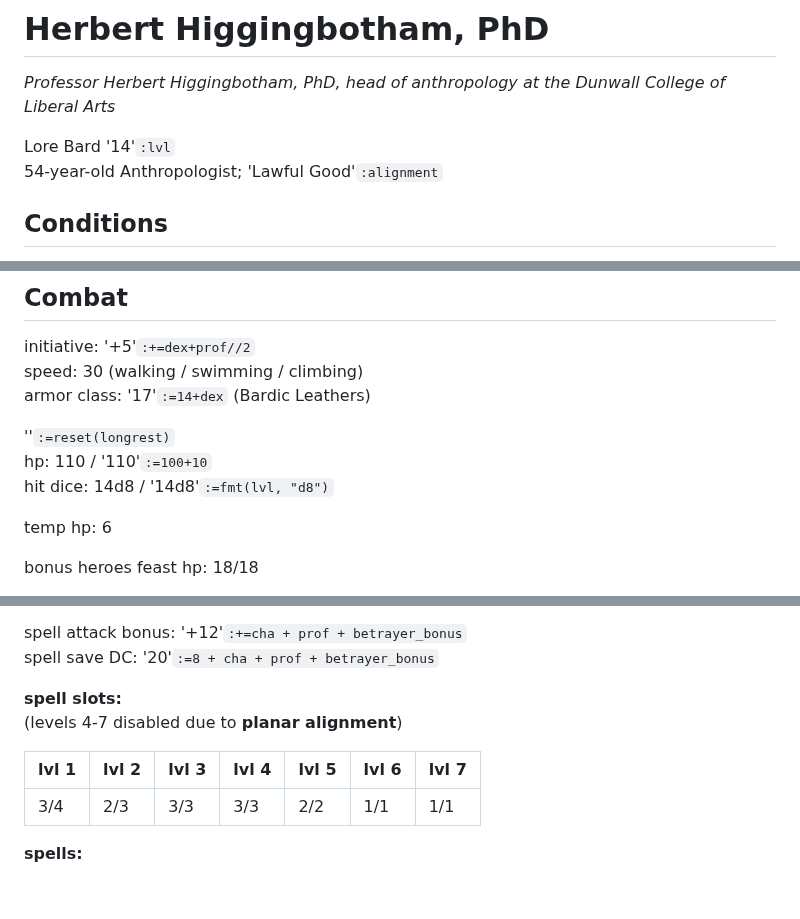
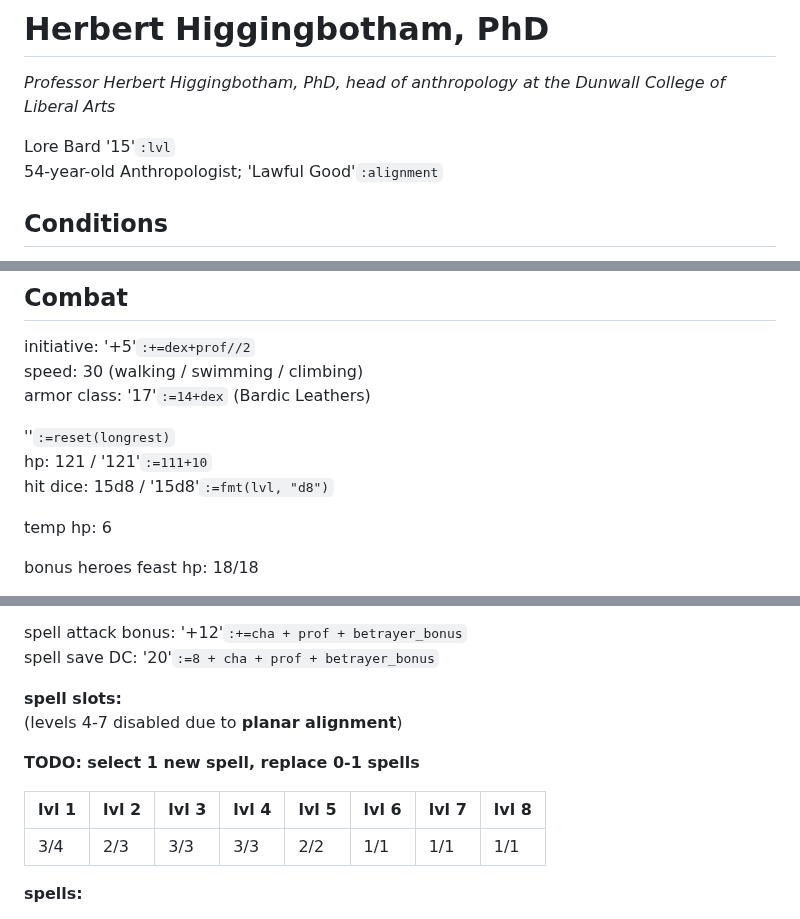
Before and after one commit to LeonBaram/higgingbotham, a Markdown page: higgingbotham.md, 3 parts joined by grey strips. GitHub-like rendering; blank space fills up the shorter version.

Commit message:
Level up to level 15

```diff
--- a/higgingbotham.md
+++ b/higgingbotham.md
@@ -2,7 +2,7 @@
 
 _Professor Herbert Higgingbotham, PhD, head of anthropology at the Dunwall College of Liberal Arts_
 
-Lore Bard '14'`:lvl`\
+Lore Bard '15'`:lvl`\
 54-year-old Anthropologist; 'Lawful Good'`:alignment`
 
 ## Conditions
@@ -38,8 +38,8 @@ speed: 30 (walking / swimming / climbing)\
 armor class: '17'`:=14+dex` (Bardic Leathers)
 
 ''`:=reset(longrest)`\
-hp: 110 / '110'`:=100+10`\
-hit dice: 14d8 / '14d8'`:=fmt(lvl, "d8")`
+hp: 121 / '121'`:=111+10`\
+hit dice: 15d8 / '15d8'`:=fmt(lvl, "d8")`
 
 temp hp: 6
 
@@ -126,9 +126,11 @@ spell save DC: '20'`:=8 + cha + prof + betrayer_bonus`
 **spell slots:**\
 (levels 4-7 disabled due to **planar alignment**)
 
-| lvl 1 | lvl 2 | lvl 3 | lvl 4 | lvl 5 | lvl 6 | lvl 7 |
-| ----- | ----- | ----- | ----- | ----- | ----- | ----- |
-| 3/4   | 2/3   | 3/3   | 3/3   | 2/2   | 1/1   | 1/1   |
+**TODO: select 1 new spell, replace 0-1 spells**
+
+| lvl 1 | lvl 2 | lvl 3 | lvl 4 | lvl 5 | lvl 6 | lvl 7 | lvl 8 |
+| ----- | ----- | ----- | ----- | ----- | ----- | ----- | ----- |
+| 3/4   | 2/3   | 3/3   | 3/3   | 2/2   | 1/1   | 1/1   | 1/1   |
 
 **spells:**
 
```
Also changed, not shown: other parts of higgingbotham.md (+1 -1 lines).
